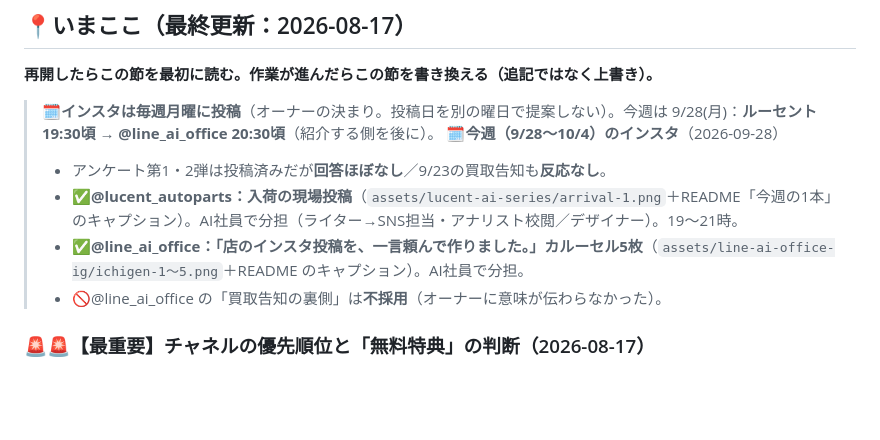
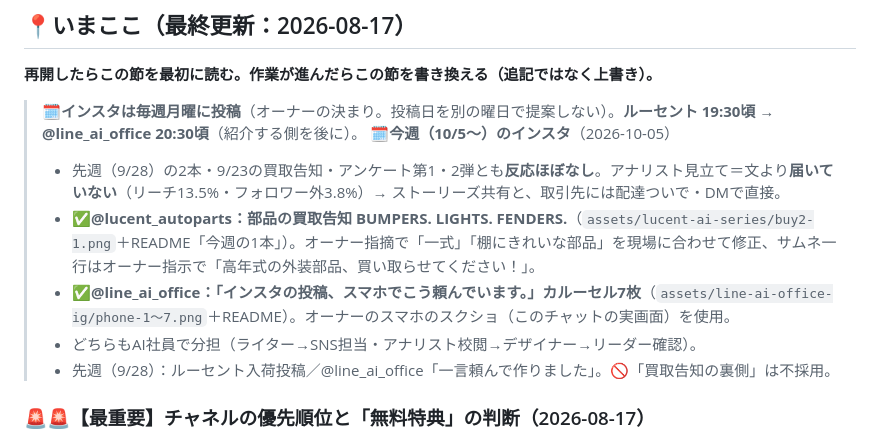
Before and after one commit to yamadatakujiro-sys/maruchu-hp, a Markdown page: ai-office-kit/docs/PROJECT-STATUS.md, the part around the change. Drawn GitHub-style; blank space fills up the shorter version.

Commit message:
@line_ai_office 10/5「スマホでこう頼んでいます」の確定キャプション・構成とPROJECT-STATUSの今週分を記録
Co-Authored-By: Claude Opus 5.5 <noreply@anthropic.com>
Claude-Session: https://claude.ai/code/session_01BDNBbdRytoB6q3uoz92Hn1

```diff
--- a/ai-office-kit/docs/PROJECT-STATUS.md
+++ b/ai-office-kit/docs/PROJECT-STATUS.md
@@ -20,12 +20,13 @@
 ## 📍いまここ（最終更新：2026-08-17）
 **再開したらこの節を最初に読む。作業が進んだらこの節を書き換える（追記ではなく上書き）。**
 
-> 🗓**インスタは毎週月曜に投稿**（オーナーの決まり。投稿日を別の曜日で提案しない）。今週は 9/28(月)：**ルーセント 19:30頃 → @line_ai_office 20:30頃**（紹介する側を後に）。
-> 🗓**今週（9/28〜10/4）のインスタ**（2026-09-28）
-> - アンケート第1・2弾は投稿済みだが**回答ほぼなし**／9/23の買取告知も**反応なし**。
-> - ✅**@lucent_autoparts：入荷の現場投稿**（`assets/lucent-ai-series/arrival-1.png`＋README「今週の1本」のキャプション）。AI社員で分担（ライター→SNS担当・アナリスト校閲／デザイナー）。19〜21時。
-> - ✅**@line_ai_office：「店のインスタ投稿を、一言頼んで作りました。」カルーセル5枚**（`assets/line-ai-office-ig/ichigen-1〜5.png`＋README のキャプション）。AI社員で分担。
-> - 🚫@line_ai_office の「買取告知の裏側」は**不採用**（オーナーに意味が伝わらなかった）。
+> 🗓**インスタは毎週月曜に投稿**（オーナーの決まり。投稿日を別の曜日で提案しない）。**ルーセント 19:30頃 → @line_ai_office 20:30頃**（紹介する側を後に）。
+> 🗓**今週（10/5〜）のインスタ**（2026-10-05）
+> - 先週（9/28）の2本・9/23の買取告知・アンケート第1・2弾とも**反応ほぼなし**。アナリスト見立て＝文より**届いていない**（リーチ13.5%・フォロワー外3.8%）→ ストーリーズ共有と、取引先には配達ついで・DMで直接。
+> - ✅**@lucent_autoparts：部品の買取告知 BUMPERS. LIGHTS. FENDERS.**（`assets/lucent-ai-series/buy2-1.png`＋README「今週の1本」）。オーナー指摘で「一式」「棚にきれいな部品」を現場に合わせて修正、サムネ一行はオーナー指示で「高年式の外装部品、買い取らせてください！」。
+> - ✅**@line_ai_office：「インスタの投稿、スマホでこう頼んでいます。」カルーセル7枚**（`assets/line-ai-office-ig/phone-1〜7.png`＋README）。オーナーのスマホのスクショ（このチャットの実画面）を使用。
+> - どちらもAI社員で分担（ライター→SNS担当・アナリスト校閲→デザイナー→リーダー確認）。
+> - 先週（9/28）：ルーセント入荷投稿／@line_ai_office「一言頼んで作りました」。🚫「買取告知の裏側」は不採用。
 
 ### 🚨🚨【最重要】チャネルの優先順位と「無料特典」の判断（2026-08-17）
 
```
Also changed, not shown: 1 other file.
